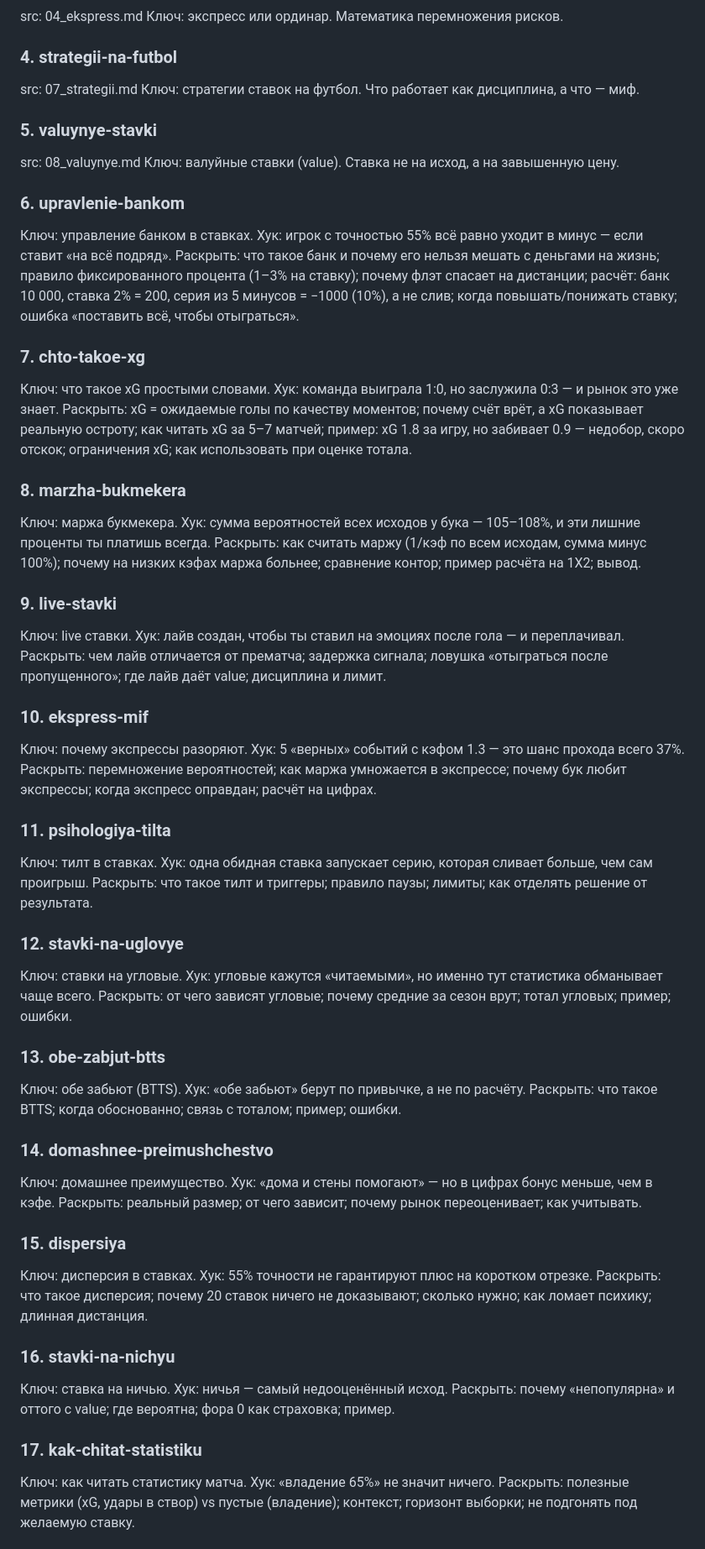
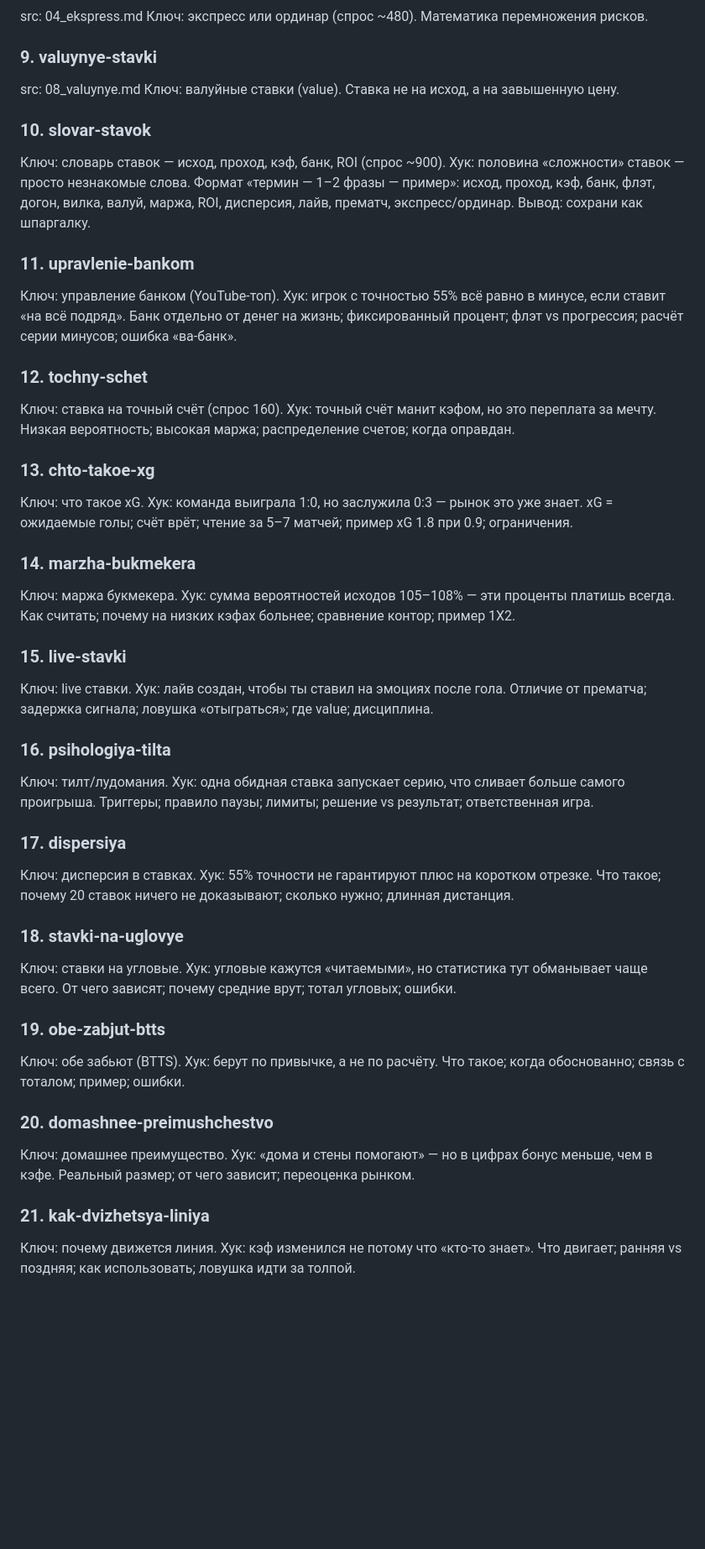
Before and after one commit to hausonik/stavkisgolovoy, a Markdown page: content-src/_plan.md, the part around one of its changes. Shown at 84% size. Rendered like a GitHub page; blank space fills up the shorter version.

Commit message:
content: reorder plan by real Wordstat demand + add 1X2/vidy/dvoynoy-shans

```diff
--- a/content-src/_plan.md
+++ b/content-src/_plan.md
@@ -30,47 +57,44 @@ src: 06_zarabotat.md
 src: 04_ekspress.md
-Ключ: экспресс или ординар. Математика перемножения рисков.
+Ключ: экспресс или ординар (спрос ~480). Математика перемножения рисков.
 
-### 4. strategii-na-futbol
-src: 07_strategii.md
-Ключ: стратегии ставок на футбол. Что работает как дисциплина, а что — миф.
-
-### 5. valuynye-stavki
+### 9. valuynye-stavki
 src: 08_valuynye.md
 Ключ: валуйные ставки (value). Ставка не на исход, а на завышенную цену.
 
-### 6. upravlenie-bankom
-Ключ: управление банком в ставках. Хук: игрок с точностью 55% всё равно уходит в минус — если ставит «на всё подряд». Раскрыть: что такое банк и почему его нельзя мешать с деньгами на жизнь; правило фиксированного процента (1–3% на ставку); почему флэт спасает на дистанции; расчёт: банк 10 000, ставка 2% = 200, серия из 5 минусов = −1000 (10%), а не слив; когда повышать/понижать ставку; ошибка «поставить всё, чтобы отыграться».
+### 10. slovar-stavok
+Ключ: словарь ставок — исход, проход, кэф, банк, ROI (спрос ~900). Хук: половина «сложности» ставок — просто незнакомые слова.
+Формат «термин — 1–2 фразы — пример»: исход, проход, кэф, банк, флэт, догон, вилка, валуй, маржа, ROI, дисперсия, лайв, прематч, экспресс/ординар. Вывод: сохрани как шпаргалку.
 
-### 7. chto-takoe-xg
-Ключ: что такое xG простыми словами. Хук: команда выиграла 1:0, но заслужила 0:3 — и рынок это уже знает. Раскрыть: xG = ожидаемые голы по качеству моментов; почему счёт врёт, а xG показывает реальную остроту; как читать xG за 5–7 матчей; пример: xG 1.8 за игру, но забивает 0.9 — недобор, скоро отскок; ограничения xG; как использовать при оценке тотала.
+### 11. upravlenie-bankom
+Ключ: управление банком (YouTube-топ). Хук: игрок с точностью 55% всё равно в минусе, если ставит «на всё подряд». Банк отдельно от денег на жизнь; фиксированный процент; флэт vs прогрессия; расчёт серии минусов; ошибка «ва-банк».
 
-### 8. marzha-bukmekera
-Ключ: маржа букмекера. Хук: сумма вероятностей всех исходов у бука — 105–108%, и эти лишние проценты ты платишь всегда. Раскрыть: как считать маржу (1/кэф по всем исходам, сумма минус 100%); почему на низких кэфах маржа больнее; сравнение контор; пример расчёта на 1X2; вывод.
+### 12. tochny-schet
+Ключ: ставка на точный счёт (спрос 160). Хук: точный счёт манит кэфом, но это переплата за мечту. Низкая вероятность; высокая маржа; распределение счетов; когда оправдан.
 
-### 9. live-stavki
-Ключ: live ставки. Хук: лайв создан, чтобы ты ставил на эмоциях после гола — и переплачивал. Раскрыть: чем лайв отличается от прематча; задержка сигнала; ловушка «отыграться после пропущенного»; где лайв даёт value; дисциплина и лимит.
+### 13. chto-takoe-xg
+Ключ: что такое xG. Хук: команда выиграла 1:0, но заслужила 0:3 — рынок это уже знает. xG = ожидаемые голы; счёт врёт; чтение за 5–7 матчей; пример xG 1.8 при 0.9; ограничения.
 
-### 10. ekspress-mif
-Ключ: почему экспрессы разоряют. Хук: 5 «верных» событий с кэфом 1.3 — это шанс прохода всего 37%. Раскрыть: перемножение вероятностей; как маржа умножается в экспрессе; почему бук любит экспрессы; когда экспресс оправдан; расчёт на цифрах.
+### 14. marzha-bukmekera
+Ключ: маржа букмекера. Хук: сумма вероятностей исходов 105–108% — эти проценты платишь всегда. Как считать; почему на низких кэфах больнее; сравнение контор; пример 1X2.
 
-### 11. psihologiya-tilta
-Ключ: тилт в ставках. Хук: одна обидная ставка запускает серию, которая сливает больше, чем сам проигрыш. Раскрыть: что такое тилт и триггеры; правило паузы; лимиты; как отделять решение от результата.
+### 15. live-stavki
+Ключ: live ставки. Хук: лайв создан, чтобы ты ставил на эмоциях после гола. Отличие от прематча; задержка сигнала; ловушка «отыграться»; где value; дисциплина.
 
-### 12. stavki-na-uglovye
-Ключ: ставки на угловые. Хук: угловые кажутся «читаемыми», но именно тут статистика обманывает чаще всего. Раскрыть: от чего зависят угловые; почему средние за сезон врут; тотал угловых; пример; ошибки.
+### 16. psihologiya-tilta
+Ключ: тилт/лудомания. Хук: одна обидная ставка запускает серию, что сливает больше самого проигрыша. Триггеры; правило паузы; лимиты; решение vs результат; ответственная игра.
 
-### 13. obe-zabjut-btts
-Ключ: обе забьют (BTTS). Хук: «обе забьют» берут по привычке, а не по расчёту. Раскрыть: что такое BTTS; когда обоснованно; связь с тоталом; пример; ошибки.
+### 17. dispersiya
+Ключ: дисперсия в ставках. Хук: 55% точности не гарантируют плюс на коротком отрезке. Что такое; почему 20 ставок ничего не доказывают; сколько нужно; длинная дистанция.
 
-### 14. domashnee-preimushchestvo
-Ключ: домашнее преимущество. Хук: «дома и стены помогают» — но в цифрах бонус меньше, чем в кэфе. Раскрыть: реальный размер; от чего зависит; почему рынок переоценивает; как учитывать.
+### 18. stavki-na-uglovye
+Ключ: ставки на угловые. Хук: угловые кажутся «читаемыми», но статистика тут обманывает чаще всего. От чего зависят; почему средние врут; тотал угловых; ошибки.
 
-### 15. dispersiya
-Ключ: дисперсия в ставках. Хук: 55% точности не гарантируют плюс на коротком отрезке. Раскрыть: что такое дисперсия; почему 20 ставок ничего не доказывают; сколько нужно; как ломает психику; длинная дистанция.
+### 19. obe-zabjut-btts
+Ключ: обе забьют (BTTS). Хук: берут по привычке, а не по расчёту. Что такое; когда обоснованно; связь с тоталом; пример; ошибки.
 
-### 16. stavki-na-nichyu
-Ключ: ставка на ничью. Хук: ничья — самый недооценённый исход. Раскрыть: почему «непопулярна» и оттого с value; где вероятна; фора 0 как страховка; пример.
+### 20. domashnee-preimushchestvo
+Ключ: домашнее преимущество. Хук: «дома и стены помогают» — но в цифрах бонус меньше, чем в кэфе. Реальный размер; от чего зависит; переоценка рынком.
 
-### 17. kak-chitat-statistiku
-Ключ: как читать статистику матча. Хук: «владение 65%» не значит ничего. Раскрыть: полезные метрики (xG, удары в створ) vs пустые (владение); контекст; горизонт выборки; не подгонять под желаемую ставку.
+### 21. kak-dvizhetsya-liniya
+Ключ: почему движется линия. Хук: кэф изменился не потому что «кто-то знает». Что двигает; ранняя vs поздняя; как использовать; ловушка идти за толпой.
 
```
Also changed, not shown: other parts of content-src/_plan.md (+47 -23 lines).
